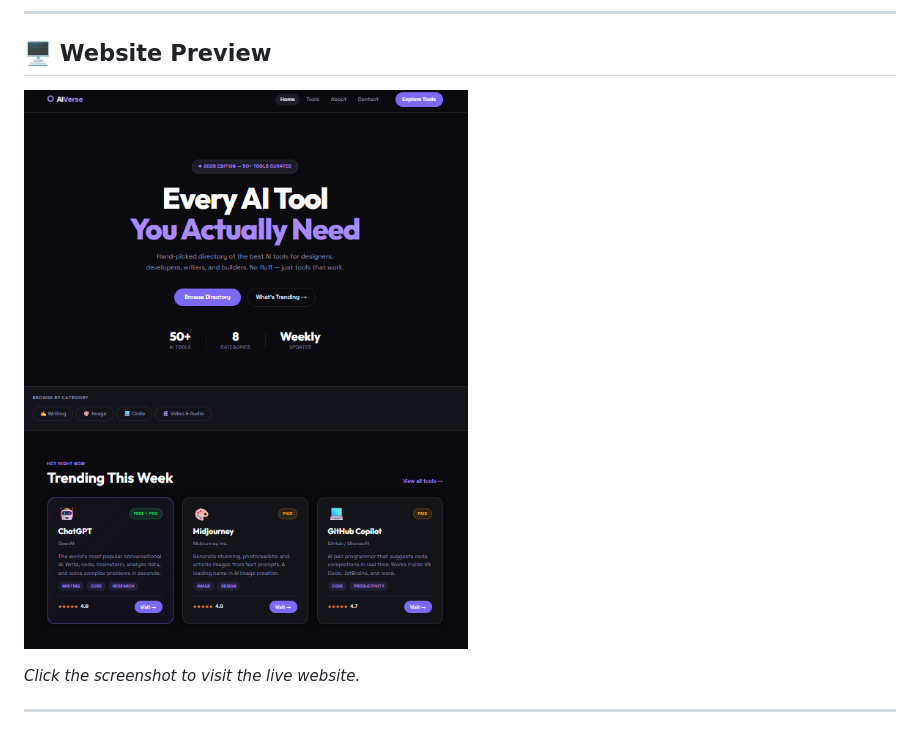
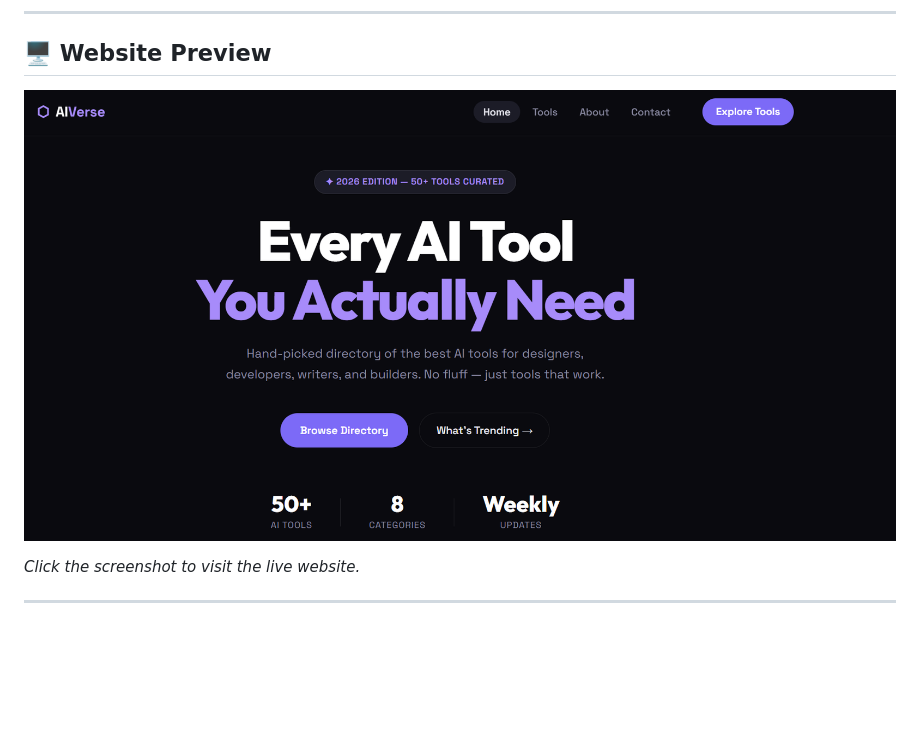
Before and after one commit to Fiza-batool/AI-Verse, a Markdown page: README.md, the part around the change. Drawn GitHub-style; blank space fills up the shorter version.

Commit message:
Update website screenshot filename in README

```diff
--- a/README.md
+++ b/README.md
@@ -13,7 +13,7 @@ AI Verse is a curated, multi-page directory of AI tools across writing, image ge
 
 ## 🖥️ Website Preview
 
-[![AI Verse Website Screenshot](homepage.png)](https://ai-verse-six.vercel.app/)
+[![AI Verse Website Screenshot](home.png)](https://ai-verse-six.vercel.app/)
 
 *Click the screenshot to visit the live website.*
 
```
